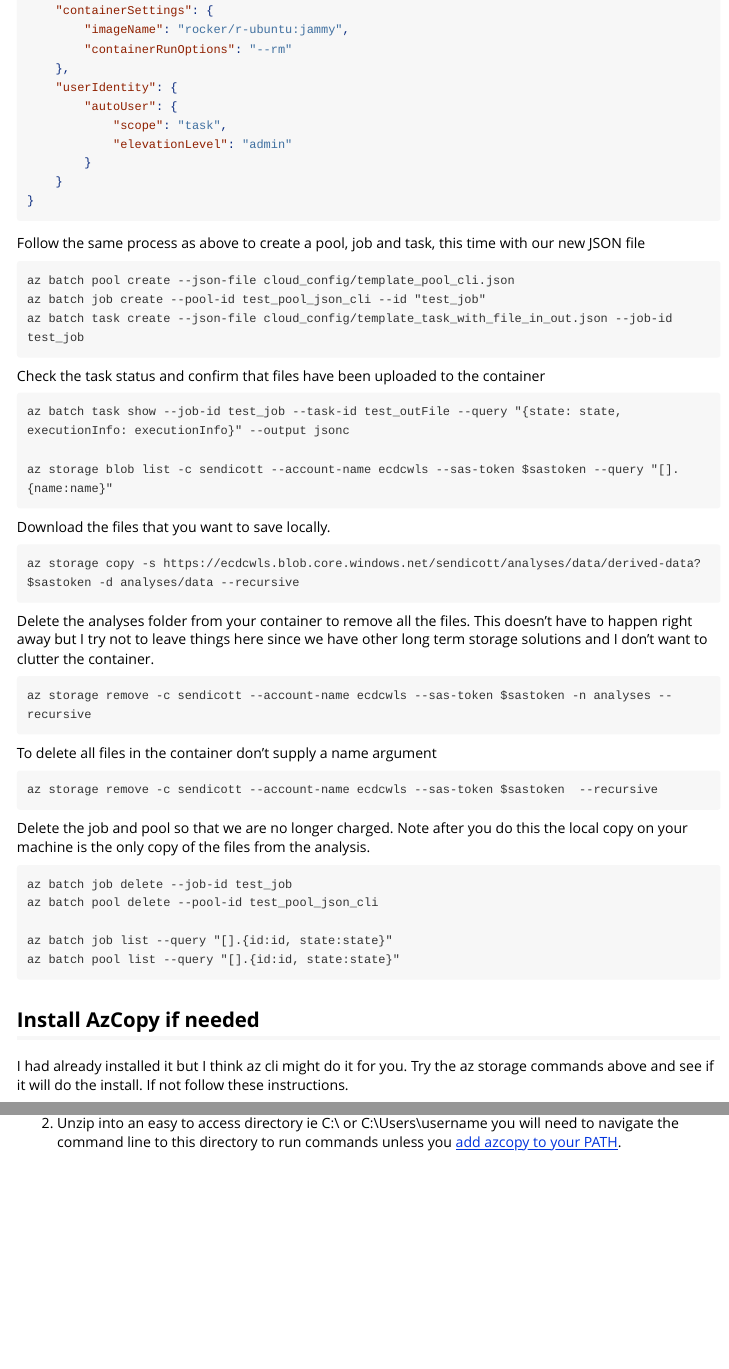
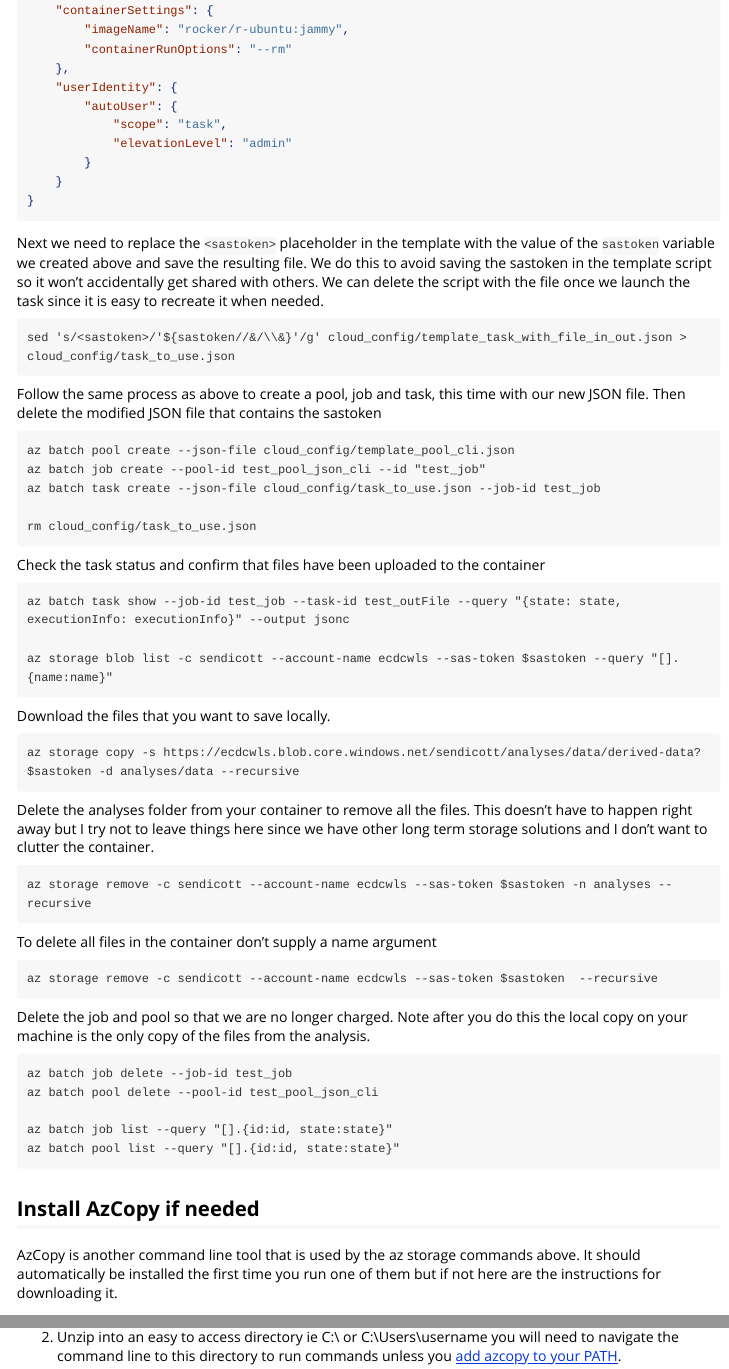
Before and after one commit to LandSciTech/cloudDemo, an R Markdown document (vignettes/cloudSetup.Rmd): the page in a window 1100 px wide, from 5550 px down, and a second part further down, joined at a grey line. Rendered offline with R 4.5, knitr and Pandoc, with nearby package versions; long lines of code are wrapped.

Commit message:
replace token in template programatically

````diff
--- a/vignettes/cloudSetup.Rmd
+++ b/vignettes/cloudSetup.Rmd
@@ -248,12 +247,19 @@ In addition, I have changed the commandLine to run the bash script stored in the
     }
 }
 ```
-Follow the same process as above to create a pool, job and task, this time with our new JSON file
+Next we need to replace the `<sastoken>` placeholder in the template with the value of the `sastoken` variable we created above and save the resulting file. We do this to avoid saving the sastoken in the template script so it won't accidentally get shared with others. We can delete the script with the file once we launch the task since it is easy to recreate it when needed.
+
+```
+sed 's/<sastoken>/'${sastoken//&/\\&}'/g' cloud_config/template_task_with_file_in_out.json > cloud_config/task_to_use.json
+```
+
+Follow the same process as above to create a pool, job and task, this time with our new JSON file. Then delete the modified JSON file that contains the sastoken
 ```
 az batch pool create --json-file cloud_config/template_pool_cli.json
 az batch job create --pool-id test_pool_json_cli --id "test_job"
-az batch task create --json-file cloud_config/template_task_with_file_in_out.json --job-id test_job
+az batch task create --json-file cloud_config/task_to_use.json --job-id test_job
 
+rm cloud_config/task_to_use.json
 ```
 
 Check the task status and confirm that files have been uploaded to the container
@@ -290,7 +296,8 @@ az batch pool list --query "[].{id:id, state:state}"
 ```
 
 ## Install AzCopy if needed
-I had already installed it but I think az cli might do it for you. Try the az storage commands above and see if it will do the install. If not follow these instructions.
+
+AzCopy is another command line tool that is used by the az storage commands above. It should automatically be installed the first time you run one of them but if not here are the instructions for downloading it.
 
 1)	Download azcopy https://learn.microsoft.com/en-us/azure/storage/common/storage-use-azcopy-v10
 2)	Unzip into an easy to access directory ie C:\\ or C:\\Users\\username you will need to navigate the command line to this directory to run commands unless you [add azcopy to your PATH](https://www.howtogeek.com/118594/how-to-edit-your-system-path-for-easy-command-line-access/).
````
Also changed, not shown: vignettes/cloudSetup.Rmd (5 more changed lines).
